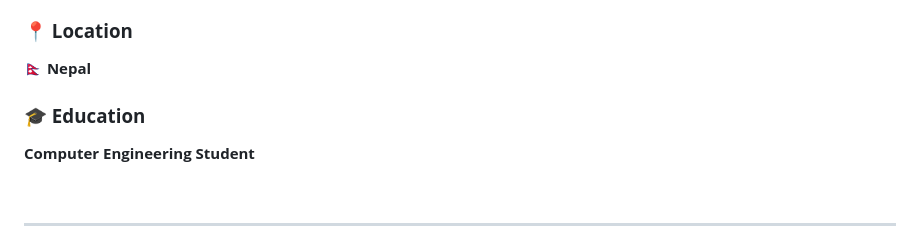
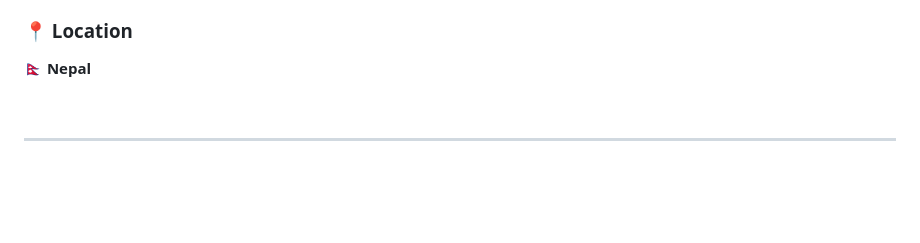
Before and after one commit to Unisha0/unisha0, a Markdown page: README.md, the part around one of its changes. Drawn GitHub-style; blank space fills up the shorter version.

Commit message:
Update About Me - remove student status and add white container around photo

```diff
--- a/README.md
+++ b/README.md
@@ -43,9 +47,6 @@ Whether it's a business platform, an AI solution, or a custom web application, I
 
 ### **📍 Location**
 🇳🇵 **Nepal**
-
-### **🎓 Education**
-**Computer Engineering Student**
 
 </div>
 
```
Also changed, not shown: other parts of README.md (+5 -1 lines).
